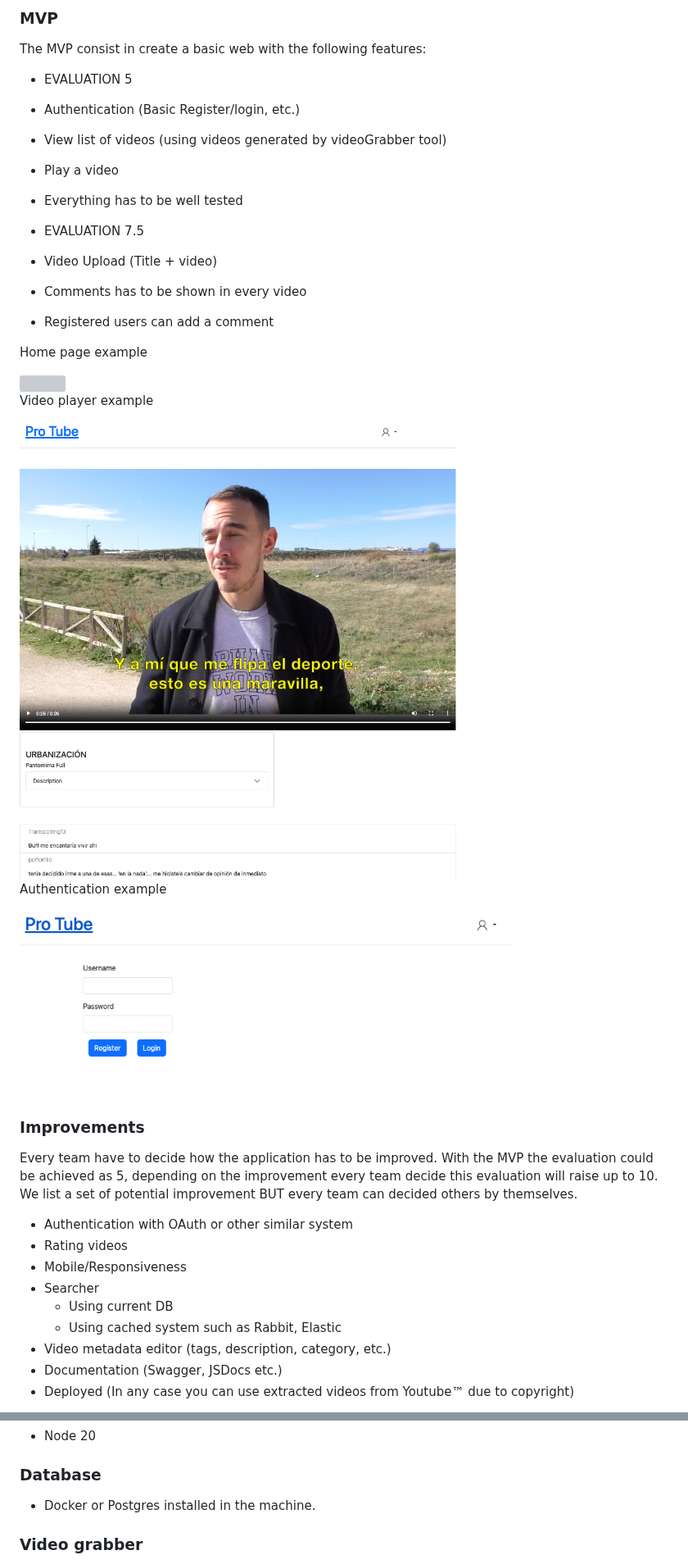
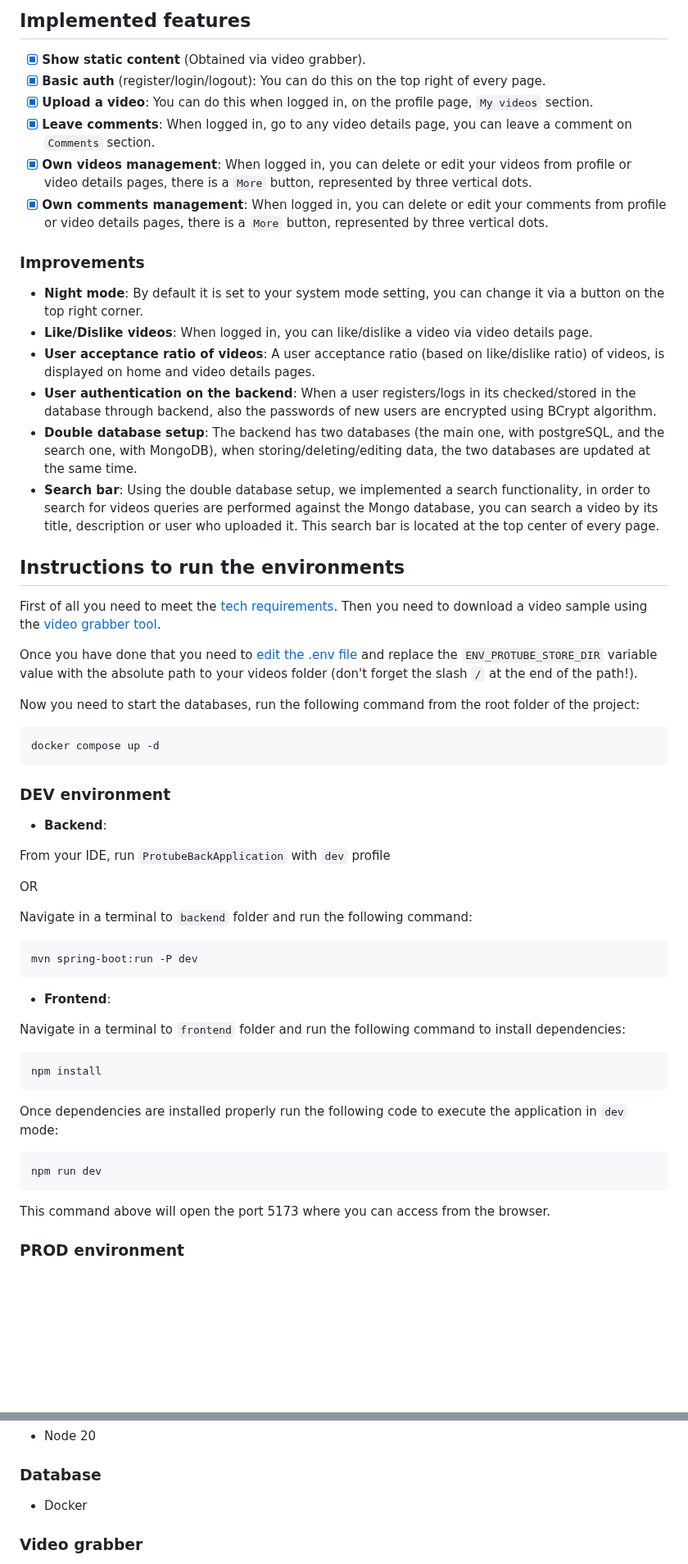
Before and after one commit to ajutra/protube, a Markdown page: README.md, 2 parts joined by grey strips. Shown at 82% size. GitHub-like rendering; blank space fills up the shorter version; grey boxes are pictures that could not be loaded.

````diff
--- a/README.md
+++ b/README.md
@@ -52,43 +3,60 @@ team will decide which ceremonies will do (Daily, Refinement/grooming, retrospec
-### MVP
-
-The MVP consist in create a basic web with the following features:
-
-* EVALUATION 5
-* Authentication (Basic Register/login, etc.)
-* View list of videos (using videos generated by videoGrabber tool)
-* Play a video
-* Everything has to be well tested
-
-* EVALUATION 7.5
-* Video Upload (Title + video)
-* Comments has to be shown in every video
-* Registered users can add a comment
-
-Home page example
-
-<img src="resources/mvp-home.png"  width="600"/>
-
-Video player example
-
-<img src="resources/mvp-video-player.png"  width="600" />
-
-
-Authentication example
-
-<img src="resources/mvp-authentication.png"  width="600" />
+## Implemented features
+- [X] **Show static content** (Obtained via video grabber).
+- [X] **Basic auth** (register/login/logout): You can do this on the top right of every page.
+- [X] **Upload a video**: You can do this when logged in, on the profile page, `My videos` section.
+- [X] **Leave comments**: When logged in, go to any video details page, you can leave a comment on `Comments` section.
+- [X] **Own videos management**: When logged in, you can delete or edit your videos from profile or video details pages, there is a `More` button, represented by three vertical dots.
+- [X] **Own comments management**: When logged in, you can delete or edit your comments from profile or video details pages, there is a `More` button, represented by three vertical dots.
 
 ### Improvements
 
-Every team have to decide how the application has to be improved. With the MVP the evaluation could be achieved as 5,
-depending on the improvement every team decide this evaluation will raise up to 10.
-We list a set of potential improvement BUT every team can decided others by themselves.
+- **Night mode**: By default it is set to your system mode setting, you can change it via a button on the top right corner.
+- **Like/Dislike videos**: When logged in, you can like/dislike a video via video details page.
+- **User acceptance ratio of videos**: A user acceptance ratio (based on like/dislike ratio) of videos, is displayed on home and video details pages.
+- **User authentication on the backend**: When a user registers/logs in its checked/stored in the database through backend, also the passwords of new users are encrypted using BCrypt algorithm.
+- **Double database setup**: The backend has two databases (the main one, with postgreSQL, and the search one, with MongoDB), when storing/deleting/editing data, the two databases are updated at the same time.
+- **Search bar**: Using the double database setup, we implemented a search functionality, in order to search for videos queries are performed against the Mongo database, you can search a video by its title, description or user who uploaded it. This search bar is located at the top center of every page.
 
-* Authentication with OAuth or other similar system
-* Rating videos
-* Mobile/Responsiveness
-* Searcher
-    * Using current DB
-    * Using cached system such as Rabbit, Elastic
-* Video metadata editor (tags, description, category, etc.)
-* Documentation (Swagger, JSDocs etc.)
-* Deployed (In any case you can use extracted videos from Youtube™ due to copyright)
+## Instructions to run the environments
+
+First of all you need to meet the [tech requirements](#tech-requirement). Then you need to download a video sample using the [video grabber tool](#video-grabber).
+
+Once you have done that you need to [edit the .env file](backend/.env) and replace the `ENV_PROTUBE_STORE_DIR` variable value with the absolute path to your videos folder (don't forget the slash `/` at the end of the path!).
+
+Now you need to start the databases, run the following command from the root folder of the project:
+
+```commandline
+docker compose up -d
+```
+
+### DEV environment
+
+* **Backend**:
+
+From your IDE, run `ProtubeBackApplication` with `dev` profile
+
+OR
+
+Navigate in a terminal to `backend` folder and run the following command:
+
+```commandline
+mvn spring-boot:run -P dev
+```
+
+* **Frontend**:
+
+Navigate in a terminal to `frontend` folder and run the following command to install dependencies:
+
+```commandline
+npm install
+```
+Once dependencies are installed properly run the following code to execute the application in `dev` mode:
+
+```commandline
+npm run dev
+```
+
+This command above will open the port 5173 where you can access from the browser.
+
+### PROD environment
+
@@ -107,7 +96,7 @@ Before starting coding you have to be sure you have the following software alrea
 
 ### Database
 
-* Docker or Postgres installed in the machine.
+* Docker
 
 ### Video grabber
 
````
Also changed, not shown: other parts of README.md (+21 -123 lines).
